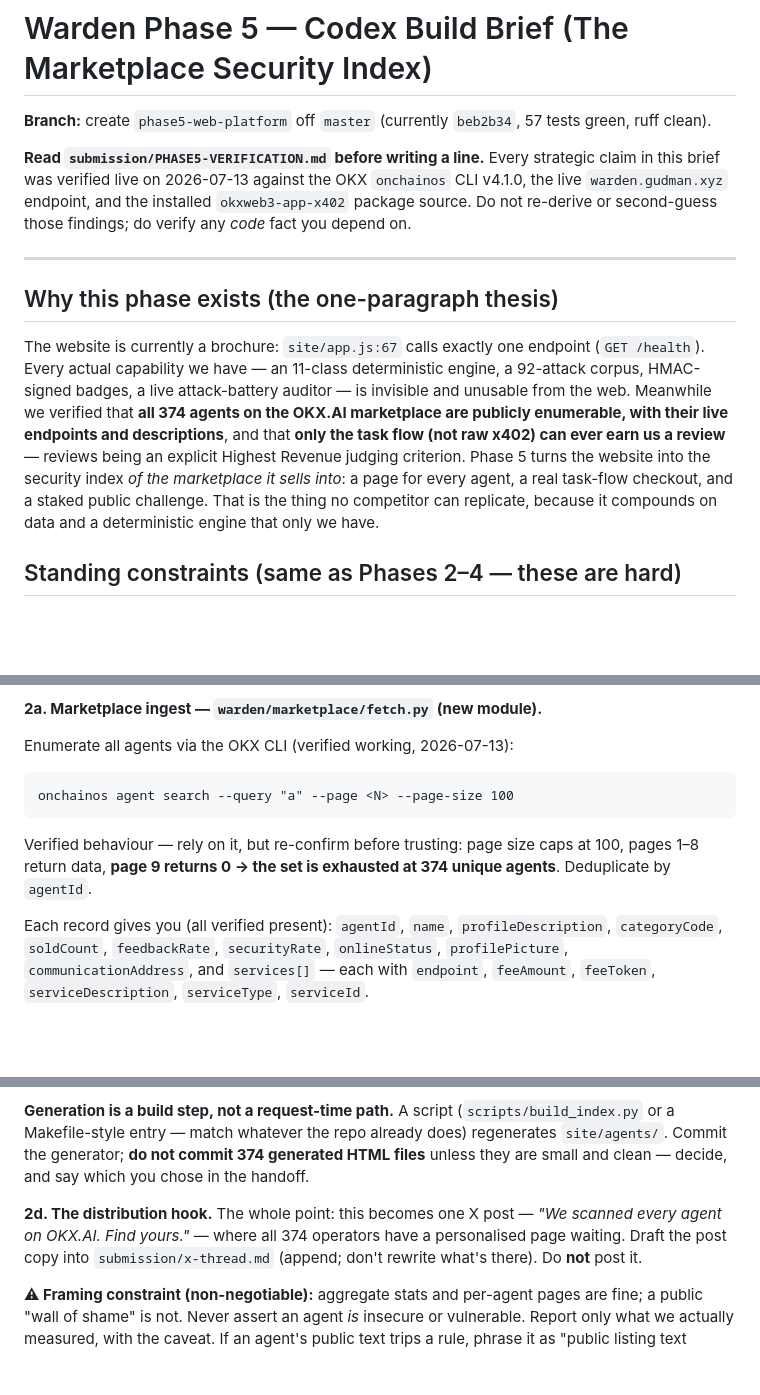
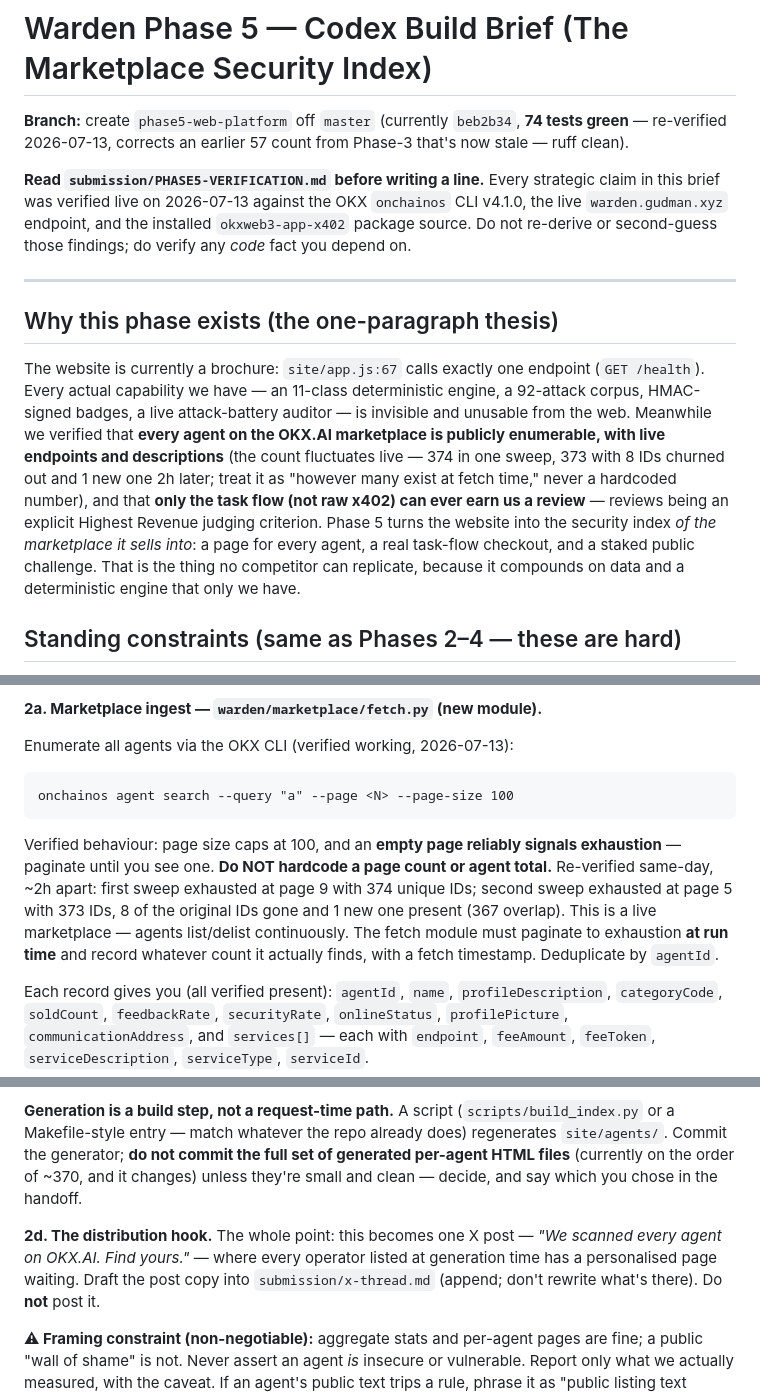
Before and after one commit to Ridwannurudeen/warden, a Markdown page: CODEX-BUILD-PHASE5.md, 3 parts joined by grey strips. Rendered like a GitHub page; blank space fills up the shorter version.

Commit message:
fix(phase5): correct stale test count (57->74) and hardcoded agent-count claims after crosscheck

````diff
--- a/CODEX-BUILD-PHASE5.md
+++ b/CODEX-BUILD-PHASE5.md
@@ -1,6 +1,7 @@
 # Warden Phase 5 — Codex Build Brief (The Marketplace Security Index)
 
-**Branch:** create `phase5-web-platform` off `master` (currently `beb2b34`, 57 tests green, ruff clean).
+**Branch:** create `phase5-web-platform` off `master` (currently `beb2b34`, **74 tests green** —
+re-verified 2026-07-13, corrects an earlier 57 count from Phase-3 that's now stale — ruff clean).
 
 **Read `submission/PHASE5-VERIFICATION.md` before writing a line.** Every strategic claim in this
 brief was verified live on 2026-07-13 against the OKX `onchainos` CLI v4.1.0, the live
@@ -14,12 +15,14 @@ or second-guess those findings; do verify any *code* fact you depend on.
 The website is currently a brochure: `site/app.js:67` calls exactly one endpoint (`GET /health`).
 Every actual capability we have — an 11-class deterministic engine, a 92-attack corpus, HMAC-signed
 badges, a live attack-battery auditor — is invisible and unusable from the web. Meanwhile we
-verified that **all 374 agents on the OKX.AI marketplace are publicly enumerable, with their live
-endpoints and descriptions**, and that **only the task flow (not raw x402) can ever earn us a
-review** — reviews being an explicit Highest Revenue judging criterion. Phase 5 turns the website
-into the security index *of the marketplace it sells into*: a page for every agent, a real
-task-flow checkout, and a staked public challenge. That is the thing no competitor can replicate,
-because it compounds on data and a deterministic engine that only we have.
+verified that **every agent on the OKX.AI marketplace is publicly enumerable, with live
+endpoints and descriptions** (the count fluctuates live — 374 in one sweep, 373 with 8 IDs churned
+out and 1 new one 2h later; treat it as "however many exist at fetch time," never a hardcoded
+number), and that **only the task flow (not raw x402) can ever earn us a review** — reviews being
+an explicit Highest Revenue judging criterion. Phase 5 turns the website into the security index
+*of the marketplace it sells into*: a page for every agent, a real task-flow checkout, and a
+staked public challenge. That is the thing no competitor can replicate, because it compounds on
+data and a deterministic engine that only we have.
 
 ## Standing constraints (same as Phases 2–4 — these are hard)
 
@@ -95,8 +98,12 @@ Enumerate all agents via the OKX CLI (verified working, 2026-07-13):
 onchainos agent search --query "a" --page <N> --page-size 100
 ```
 
-Verified behaviour — rely on it, but re-confirm before trusting: page size caps at 100, pages 1–8
-return data, **page 9 returns 0 → the set is exhausted at 374 unique agents**. Deduplicate by
+Verified behaviour: page size caps at 100, and an **empty page reliably signals exhaustion** —
+paginate until you see one. **Do NOT hardcode a page count or agent total.** Re-verified same-day,
+~2h apart: first sweep exhausted at page 9 with 374 unique IDs; second sweep exhausted at page 5
+with 373 IDs, 8 of the original IDs gone and 1 new one present (367 overlap). This is a live
+marketplace — agents list/delist continuously. The fetch module must paginate to exhaustion **at
+run time** and record whatever count it actually finds, with a fetch timestamp. Deduplicate by
 `agentId`.
 
 Each record gives you (all verified present): `agentId`, `name`, `profileDescription`,
@@ -138,11 +145,13 @@ public text, 0 independently audited.*
 
 **Generation is a build step, not a request-time path.** A script (`scripts/build_index.py` or a
 Makefile-style entry — match whatever the repo already does) regenerates `site/agents/`. Commit the
-generator; **do not commit 374 generated HTML files** unless they are small and clean — decide, and
-say which you chose in the handoff.
+generator; **do not commit the full set of generated per-agent HTML files** (currently on the order
+of ~370, and it changes) unless they're small and clean — decide, and say which you chose in the
+handoff.
 
 **2d. The distribution hook.** The whole point: this becomes one X post — *"We scanned every agent
-on OKX.AI. Find yours."* — where all 374 operators have a personalised page waiting. Draft the post
+on OKX.AI. Find yours."* — where every operator listed at generation time has a personalised page
+waiting. Draft the post
 copy into `submission/x-thread.md` (append; don't rewrite what's there). Do **not** post it.
 
 **⚠ Framing constraint (non-negotiable):** aggregate stats and per-agent pages are fine; a
````
Also changed, not shown: submission/PHASE5-VERIFICATION.md (+10 -4 lines).
